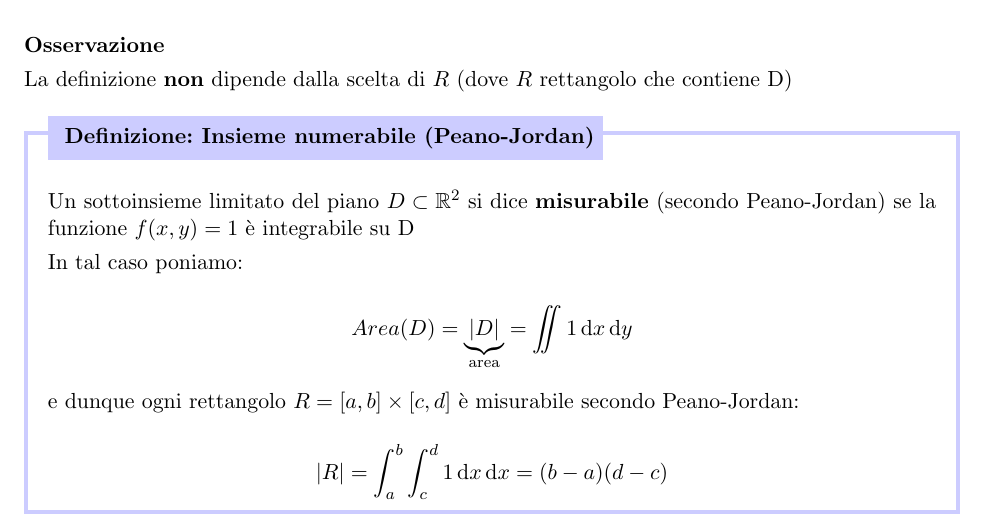
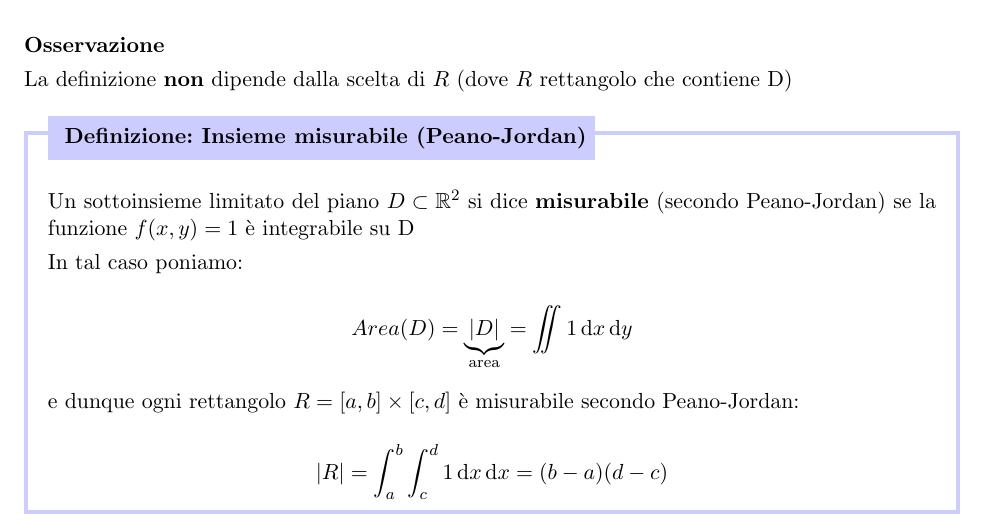
Before and after one commit to beryxz/appunti-analisi-2, a LaTeX document (appunti-analisi.tex, which reads argomenti/calcolo-integrale/integrali-doppi-dominio-generale.tex): part of page 171 of 180, cut so that both start at the same text. Compiled offline with pdfLaTeX.

Commit message:
fix(integrali-doppi): typo insiemi misurabili

```diff
--- a/argomenti/calcolo-integrale/integrali-doppi-dominio-generale.tex
+++ b/argomenti/calcolo-integrale/integrali-doppi-dominio-generale.tex
@@ -32,7 +32,7 @@ Sia \(R\) un rettangolo che contiene tutti i punti di \(D\). Consideriamo la seg
 La definizione \textbf{non} dipende dalla scelta di \(R\) (dove \(R\) rettangolo che contiene D)
 
 
-\defn{Insieme numerabile (Peano-Jordan)}{
+\defn{Insieme misurabile (Peano-Jordan)}{
 Un sottoinsieme limitato del piano \(D \subset \R^2\) si dice \textbf{misurabile} (secondo Peano-Jordan) se la funzione \(f(x,y)=1\) è integrabile su D
 
 In tal caso poniamo:
```
Also changed, not shown: argomenti/calcolo-integrale/integrali-doppi-dominio-generale.tex (2 more changed lines).
